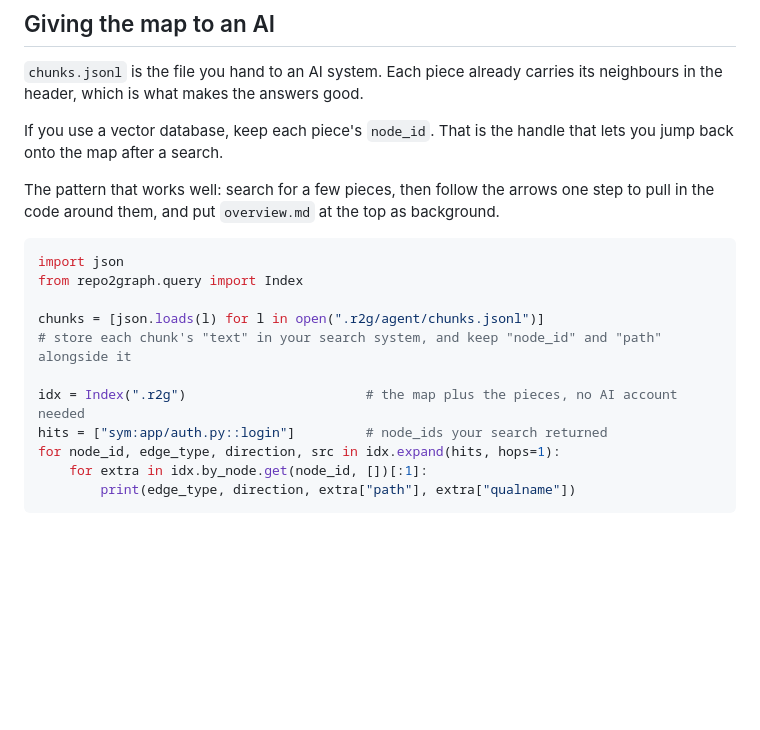
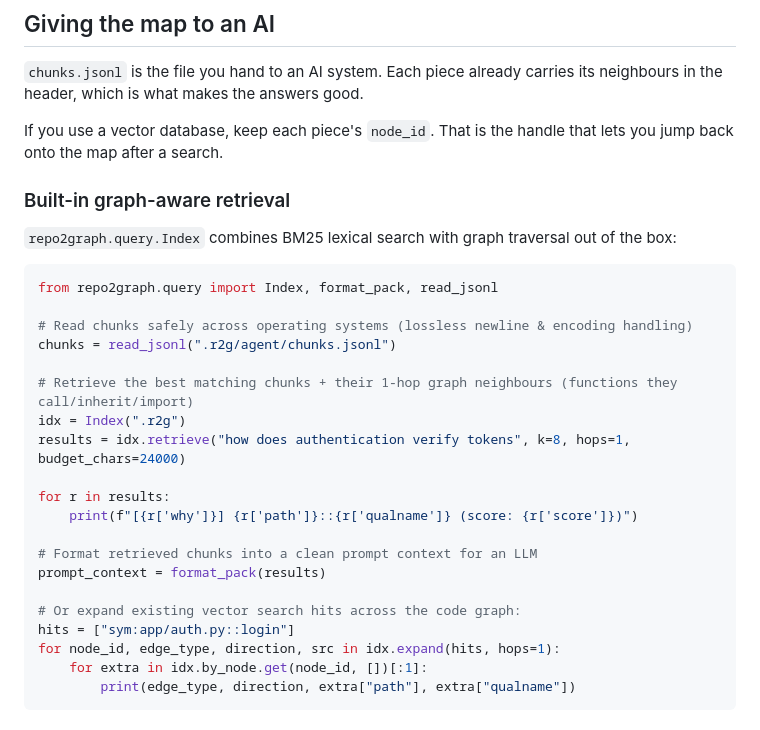
Before and after one commit to Srinivasan-78/repo2graph, a Markdown page: README.md, the part around one of its changes. Drawn GitHub-style; blank space fills up the shorter version.

````diff
--- a/README.md
+++ b/README.md
@@ -218,18 +257,28 @@ the header, which is what makes the answers good.
 If you use a vector database, keep each piece's `node_id`. That is the handle that lets you jump
 back onto the map after a search.
 
-The pattern that works well: search for a few pieces, then follow the arrows one step to pull in
-the code around them, and put `overview.md` at the top as background.
+### Built-in graph-aware retrieval
+
+`repo2graph.query.Index` combines BM25 lexical search with graph traversal out of the box:
 
 ```python
-import json
-from repo2graph.query import Index
+from repo2graph.query import Index, format_pack, read_jsonl
 
-chunks = [json.loads(l) for l in open(".r2g/agent/chunks.jsonl")]
-# store each chunk's "text" in your search system, and keep "node_id" and "path" alongside it
+# Read chunks safely across operating systems (lossless newline & encoding handling)
+chunks = read_jsonl(".r2g/agent/chunks.jsonl")
 
-idx = Index(".r2g")                       # the map plus the pieces, no AI account needed
-hits = ["sym:app/auth.py::login"]         # node_ids your search returned
+# Retrieve the best matching chunks + their 1-hop graph neighbours (functions they call/inherit/import)
+idx = Index(".r2g")
+results = idx.retrieve("how does authentication verify tokens", k=8, hops=1, budget_chars=24000)
+
+for r in results:
+    print(f"[{r['why']}] {r['path']}::{r['qualname']} (score: {r['score']})")
+
+# Format retrieved chunks into a clean prompt context for an LLM
+prompt_context = format_pack(results)
+
+# Or expand existing vector search hits across the code graph:
+hits = ["sym:app/auth.py::login"]
 for node_id, edge_type, direction, src in idx.expand(hits, hops=1):
     for extra in idx.by_node.get(node_id, [])[:1]:
         print(edge_type, direction, extra["path"], extra["qualname"])
````
Also changed, not shown: other parts of README.md (+44 -5 lines).
